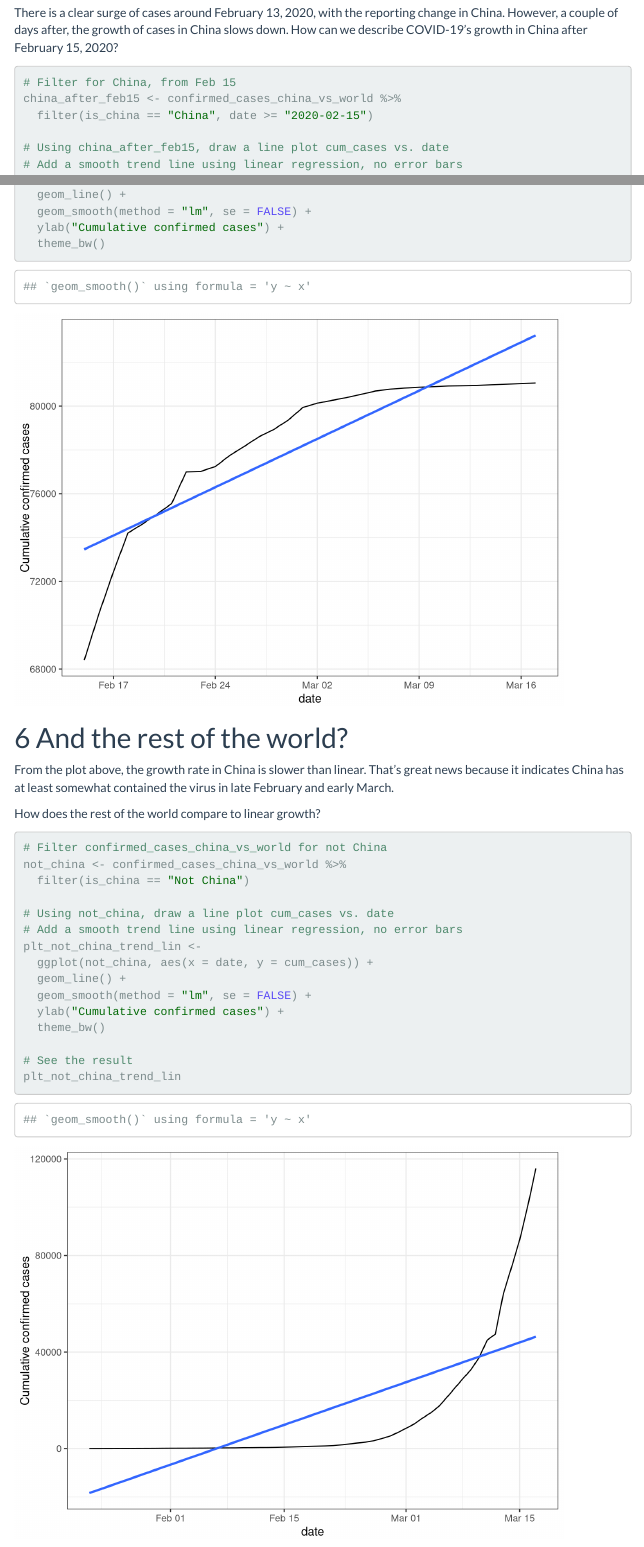
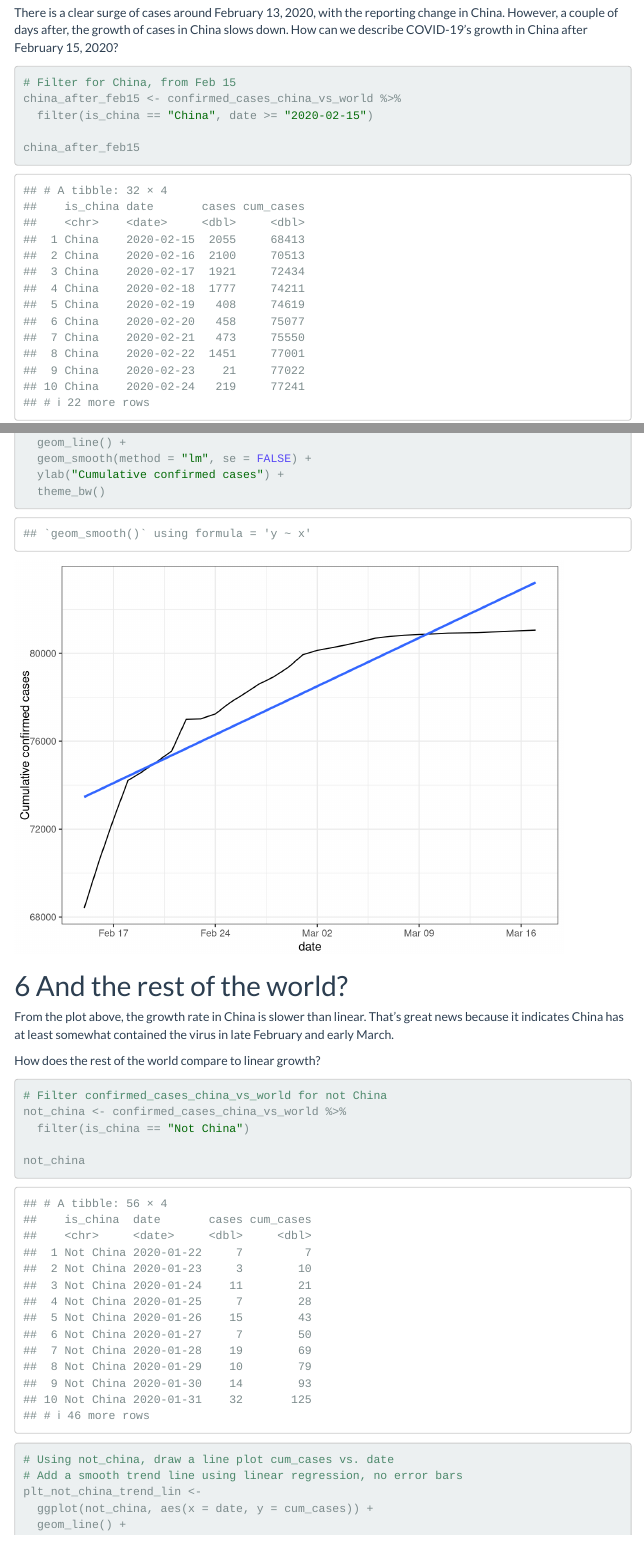
Before and after one commit to santhiago-cristiano/Datacamp-Projects, an R Markdown document (Visualizing-COVID-19/visualizing-covid-19.Rmd): the page in a window 1100 px wide, from 4480 px down, and a second part further down, joined at a grey line. Rendered offline with R 4.5, knitr and Pandoc, with nearby package versions; menus at the side of the page are left out.

Commit message:
minor changes

```diff
--- a/Visualizing-COVID-19/visualizing-covid-19.Rmd
+++ b/Visualizing-COVID-19/visualizing-covid-19.Rmd
@@ -129,6 +129,8 @@ There is a clear surge of cases around February 13, 2020, with the reporting cha
 china_after_feb15 <- confirmed_cases_china_vs_world %>%
   filter(is_china == "China", date >= "2020-02-15")
 
+china_after_feb15
+
 # Using china_after_feb15, draw a line plot cum_cases vs. date
 # Add a smooth trend line using linear regression, no error bars
 ggplot(china_after_feb15, aes(x = date, y = cum_cases)) +
@@ -148,6 +150,8 @@ How does the rest of the world compare to linear growth?
 # Filter confirmed_cases_china_vs_world for not China
 not_china <- confirmed_cases_china_vs_world %>%
   filter(is_china == "Not China")
+
+not_china
 
 # Using not_china, draw a line plot cum_cases vs. date
 # Add a smooth trend line using linear regression, no error bars
```
Also changed, not shown: Visualizing-COVID-19/visualizing-covid-19.html, Visualizing-COVID-19/visualizing-covid-19.pdf, 2 other files.
